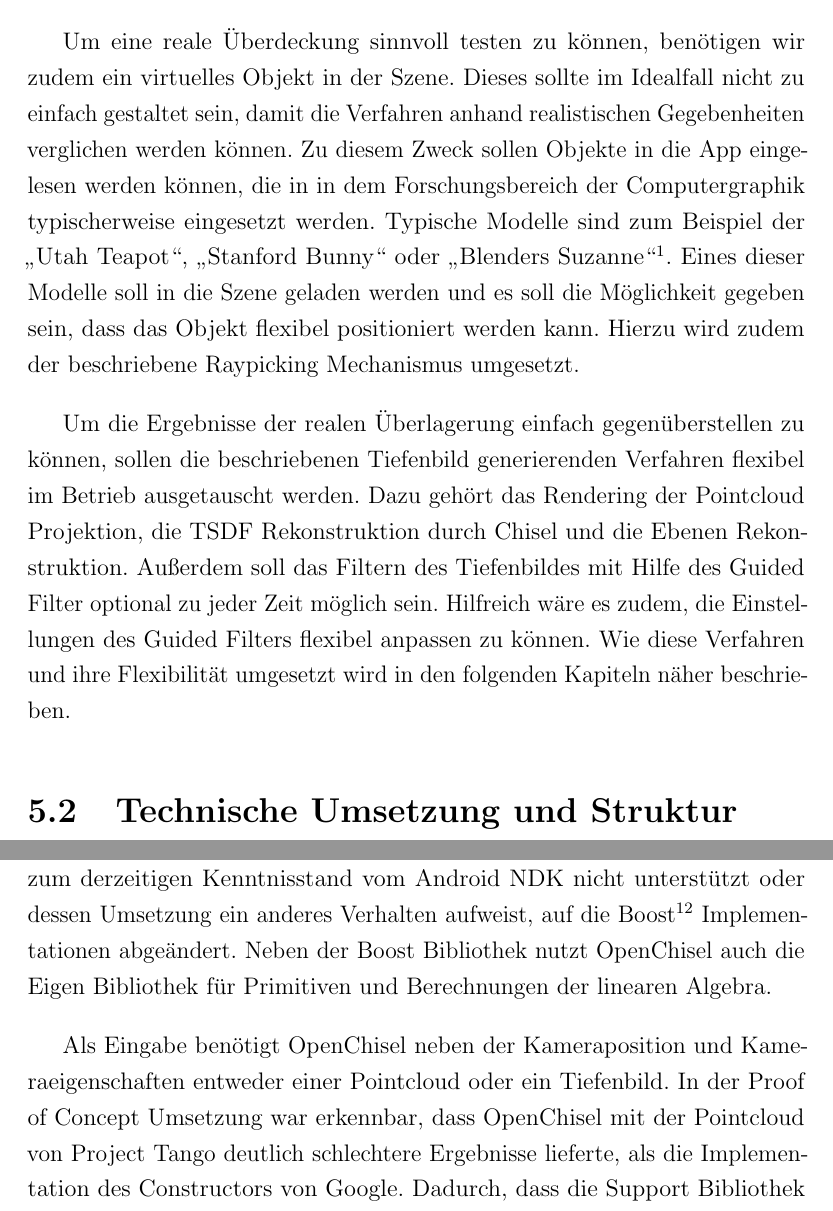
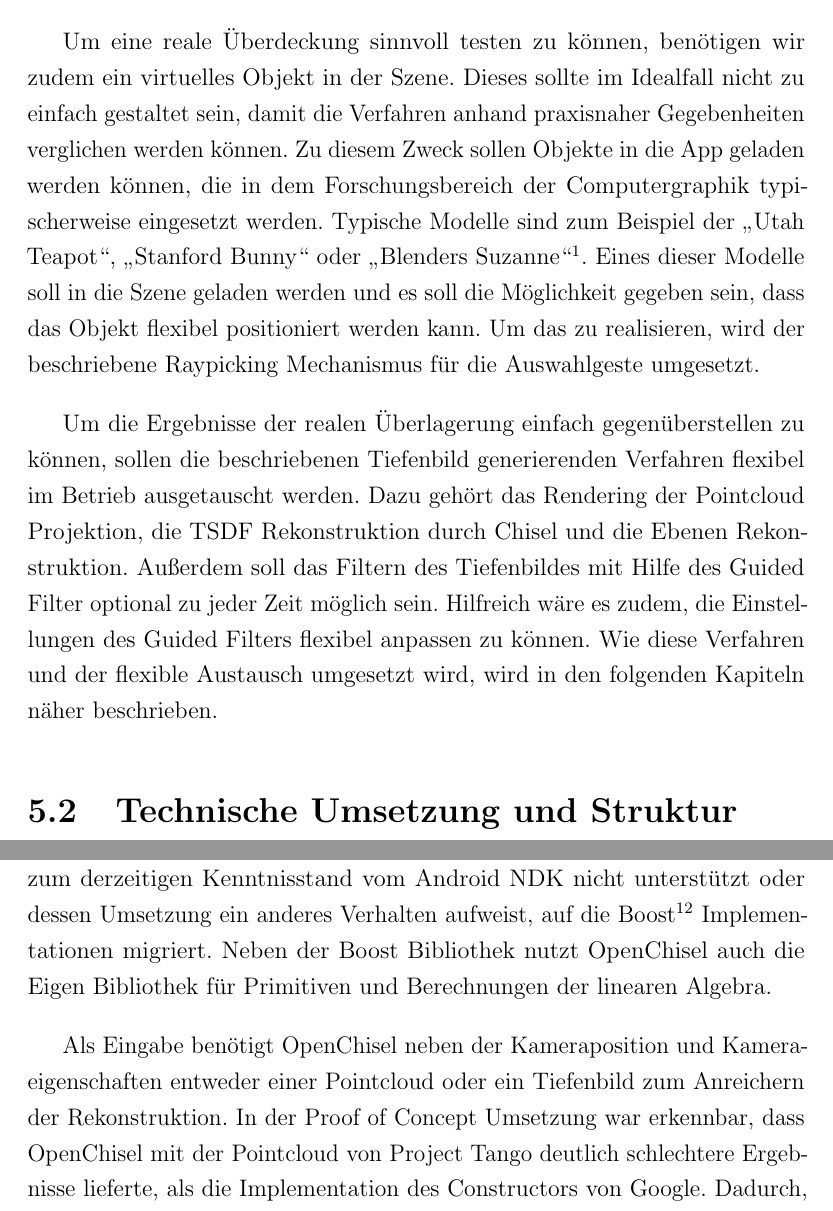
Before and after one commit to stetro/masterthesis, a LaTeX thesis (main.tex, which reads content/implementation/final_prototype.tex, content/implementation/implementation_details.tex): two parts of pages 53 and 58 of 88, joined at a grey line, cut so that both start at the same text. Compiled offline with pdfLaTeX.

Commit message:
correct spelling in implementation

```diff
--- a/content/implementation/final_prototype.tex
+++ b/content/implementation/final_prototype.tex
@@ -4,4 +4,4 @@ Der finale Prototyp soll, wie bereits erwähnt, alle zuvor beschriebenen Verfahr
 
-Um eine reale Überdeckung sinnvoll testen zu können, benötigen wir zudem ein virtuelles Objekt in der Szene. Dieses sollte im Idealfall nicht zu einfach gestaltet sein, damit die Verfahren anhand realistischen Gegebenheiten verglichen werden können. Zu diesem Zweck sollen Objekte in die App eingelesen werden können, die in in dem Forschungsbereich der Computergraphik typischerweise eingesetzt werden. Typische Modelle sind zum Beispiel der \enquote{Utah Teapot}, \enquote{Stanford Bunny} oder \enquote{Blenders Suzanne}\footnote{List of common 3D test models - https://goo.gl/MsOtSW (26.02.16)}.  Eines dieser Modelle soll in die Szene geladen werden und es soll die Möglichkeit gegeben sein, dass das Objekt flexibel positioniert werden kann. Hierzu wird zudem der beschriebene Raypicking Mechanismus umgesetzt.
+Um eine reale Überdeckung sinnvoll testen zu können, benötigen wir zudem ein virtuelles Objekt in der Szene. Dieses sollte im Idealfall nicht zu einfach gestaltet sein, damit die Verfahren anhand praxisnaher Gegebenheiten verglichen werden können. Zu diesem Zweck sollen Objekte in die App geladen werden können, die in dem Forschungsbereich der Computergraphik typischerweise eingesetzt werden. Typische Modelle sind zum Beispiel der \enquote{Utah Teapot}, \enquote{Stanford Bunny} oder \enquote{Blenders Suzanne}\footnote{List of common 3D test models - https://goo.gl/MsOtSW (26.02.16)}.  Eines dieser Modelle soll in die Szene geladen werden und es soll die Möglichkeit gegeben sein, dass das Objekt flexibel positioniert werden kann. Um das zu realisieren, wird der beschriebene Raypicking Mechanismus für die Auswahlgeste umgesetzt.
 
-Um die Ergebnisse der  realen Überlagerung einfach gegenüberstellen zu können, sollen die beschriebenen Tiefenbild generierenden Verfahren flexibel im Betrieb ausgetauscht werden. Dazu gehört das Rendering der Pointcloud Projektion, die TSDF Rekonstruktion durch Chisel und die Ebenen Rekonstruktion. Außerdem soll das Filtern des Tiefenbildes mit Hilfe des Guided Filter optional zu jeder Zeit möglich sein. Hilfreich wäre es zudem, die Einstellungen des Guided Filters flexibel anpassen zu können. Wie diese Verfahren und ihre Flexibilität umgesetzt wird in den folgenden Kapiteln näher beschrieben.
+Um die Ergebnisse der realen Überlagerung einfach gegenüberstellen zu können, sollen die beschriebenen Tiefenbild generierenden Verfahren flexibel im Betrieb ausgetauscht werden. Dazu gehört das Rendering der Pointcloud Projektion, die TSDF Rekonstruktion durch Chisel und die Ebenen Rekonstruktion. Außerdem soll das Filtern des Tiefenbildes mit Hilfe des Guided Filter optional zu jeder Zeit möglich sein. Hilfreich wäre es zudem, die Einstellungen des Guided Filters flexibel anpassen zu können. Wie diese Verfahren und der flexible Austausch umgesetzt wird, wird in den folgenden Kapiteln näher beschrieben.
--- a/content/implementation/implementation_details.tex
+++ b/content/implementation/implementation_details.tex
@@ -31,9 +31,9 @@ Für die Berechnung mit Vektoren und Matrizen wurde wie auch im gesamten Projekt
 
 \subsubsection*{TSDF Rekonstruktion}
 
-\citet{Klingensmith_2015_7924} erwähnen, dass ihr Verfahren Chisel zunächst als proprietäre Umsetzung im Project Tango Constructor\footnote{Project Tango Constructor - https://goo.gl/8HdTnY (27.02.16)}, Googles Demo Anwendung zur räumlichen Rekonstruktion, umgesetzt wurde. Zu Ihrer Publikation haben sie jedoch zusätzlich eine Open-Source ROS basiertes Modul zur Verfügung gestellt. Diese Bibliothek mit dem Namen OpenChisel\footnote{OpenChisel - Chisel chunked TSDF library - https://goo.gl/nla8hy (27.02.16)} wurde für den Prototypen in dieser Arbeit auf das Android NDK portiert. Dafür wurden einige Module des C++11 Standards, wie zum Beispiel \enquote{st::shared\_ptr}, die zum derzeitigen Kenntnisstand vom Android NDK nicht unterstützt oder dessen Umsetzung ein anderes Verhalten aufweist, auf die Boost\footnote{Boost C++ Libraray - http://www.boost.org/ (27.02.16)} Implementationen abgeändert. Neben der Boost Bibliothek nutzt OpenChisel auch die Eigen Bibliothek für Primitiven und Berechnungen der linearen Algebra.
+\citet{Klingensmith_2015_7924} erwähnen, dass ihr Verfahren Chisel zunächst als proprietäre Umsetzung im Project Tango Constructor\footnote{Project Tango Constructor - https://goo.gl/8HdTnY (27.02.16)}, Googles Demo Anwendung zur räumlichen Rekonstruktion, umgesetzt wurde. Zu Ihrer Publikation haben sie jedoch zusätzlich eine Open-Source ROS basiertes Modul zur Verfügung gestellt. Diese Bibliothek mit dem Namen OpenChisel\footnote{OpenChisel - Chisel chunked TSDF library - https://goo.gl/nla8hy (27.02.16)} wurde für den Prototypen in dieser Arbeit auf das Android NDK portiert. Dafür wurden einige Module des C++11 Standards, wie zum Beispiel \enquote{st::shared\_ptr}, die zum derzeitigen Kenntnisstand vom Android NDK nicht unterstützt oder dessen Umsetzung ein anderes Verhalten aufweist, auf die Boost\footnote{Boost C++ Libraray - http://www.boost.org/ (27.02.16)} Implementationen migriert. Neben der Boost Bibliothek nutzt OpenChisel auch die Eigen Bibliothek für Primitiven und Berechnungen der linearen Algebra.
 
-Als Eingabe benötigt OpenChisel neben der Kameraposition und Kameraeigenschaften entweder einer Pointcloud oder ein Tiefenbild. In der Proof of Concept Umsetzung war erkennbar, dass OpenChisel mit der Pointcloud von Project Tango deutlich schlechtere Ergebnisse lieferte, als die Implementation des Constructors von Google. Dadurch, dass die Support Bibliothek von Google seit Februar 2016 eine performante Methode\footnote{TangoSupport\_upsampleImageNearestNeighbor - https://goo.gl/mchIie (27.02.16)} anbietet, um aus einer Punktewolke eine DepthMap mit einer Auflösung von \(320x180\) Pixel zu interpolieren, wird nun ein Tiefenbild für OpenChisel verwendet. Die resultierenden Ergebnisse kommen dadurch der Constructor Implementation deutlich näher. Abbildung \ref{fig:chisel-demo} zeigt eine exemplarische Rekonstruktion einer Pointcloud links mit dem resultierenden Tiefenbild rechts.
+Als Eingabe benötigt OpenChisel neben der Kameraposition und Kameraeigenschaften entweder einer Pointcloud oder ein Tiefenbild zum Anreichern der Rekonstruktion. In der Proof of Concept Umsetzung war erkennbar, dass OpenChisel mit der Pointcloud von Project Tango deutlich schlechtere Ergebnisse lieferte, als die Implementation des Constructors von Google. Dadurch, dass die Support Bibliothek von Google seit Februar 2016 eine performante Methode\footnote{TangoSupport\_upsampleImageNearestNeighbor - https://goo.gl/mchIie (27.02.16)} anbietet, um aus einer Punktewolke eine DepthMap mit einer Auflösung von \(320x180\) Pixel zu interpolieren, wird nun ein Tiefenbild für OpenChisel verwendet. Die resultierenden Ergebnisse kommen dadurch der Constructor Implementation deutlich näher. Abbildung \ref{fig:chisel-demo} zeigt eine exemplarische Rekonstruktion einer Pointcloud links mit dem resultierenden Tiefenbild rechts.
 
 \begin{figure}[h]
   \centering
```
Also changed, not shown: content/implementation.tex (+2 -2 lines), content/implementation/technic.tex (+2 -2 lines), content/implementation/final_prototype.tex (2 more changed lines), content/implementation/implementation_details.tex (4 more changed lines).
